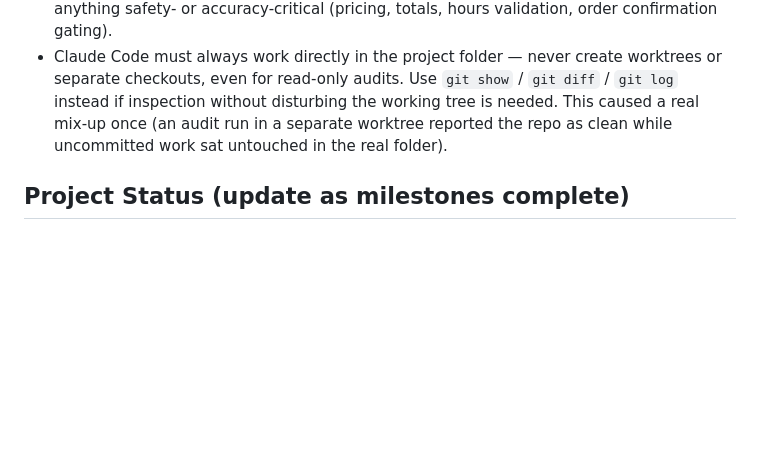
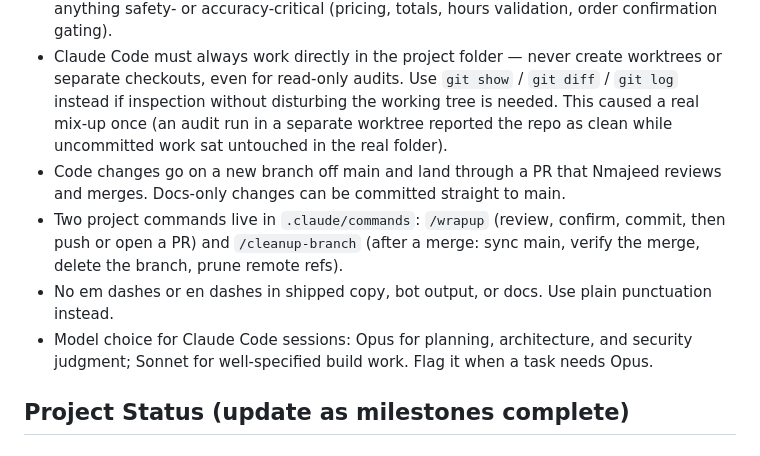
Before and after one commit to nmajeedwork/Cafe-2try1t, a Markdown page: docs/project-instructions.md, the part around one of its changes. GitHub-like rendering; blank space fills up the shorter version.

```diff
--- a/docs/project-instructions.md
+++ b/docs/project-instructions.md
@@ -23,6 +25,10 @@ Nmajeed is building an AI ordering agent ("CafeBot") for a café called 2try1t,
 * Business logic decisions (deal stacking rules, validation behavior, etc.) should be confirmed with Nmajeed before implementation, not assumed.
 * Server-side/tool-level validation is preferred over relying on prompt instructions alone for anything safety- or accuracy-critical (pricing, totals, hours validation, order confirmation gating).
 * Claude Code must always work directly in the project folder — never create worktrees or separate checkouts, even for read-only audits. Use `git show` / `git diff` / `git log` instead if inspection without disturbing the working tree is needed. This caused a real mix-up once (an audit run in a separate worktree reported the repo as clean while uncommitted work sat untouched in the real folder).
+* Code changes go on a new branch off main and land through a PR that Nmajeed reviews and merges. Docs-only changes can be committed straight to main.
+* Two project commands live in `.claude/commands`: `/wrapup` (review, confirm, commit, then push or open a PR) and `/cleanup-branch` (after a merge: sync main, verify the merge, delete the branch, prune remote refs).
+* No em dashes or en dashes in shipped copy, bot output, or docs. Use plain punctuation instead.
+* Model choice for Claude Code sessions: Opus for planning, architecture, and security judgment; Sonnet for well-specified build work. Flag it when a task needs Opus.
 
 ## Project Status (update as milestones complete)
 
```
Also changed, not shown: other parts of docs/project-instructions.md (+24 -4 lines).
